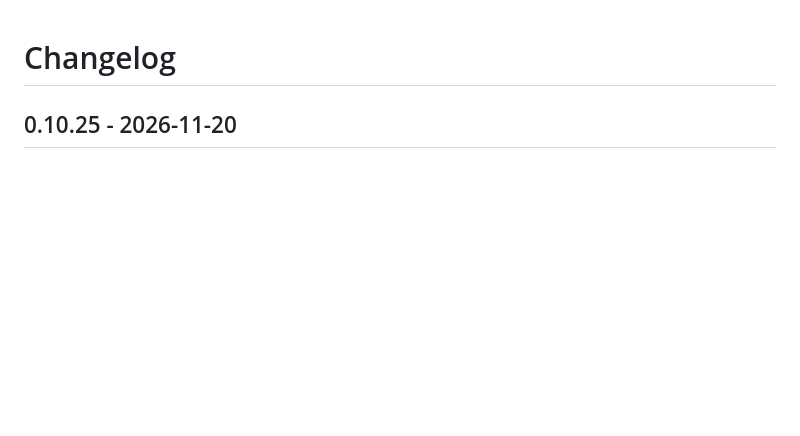
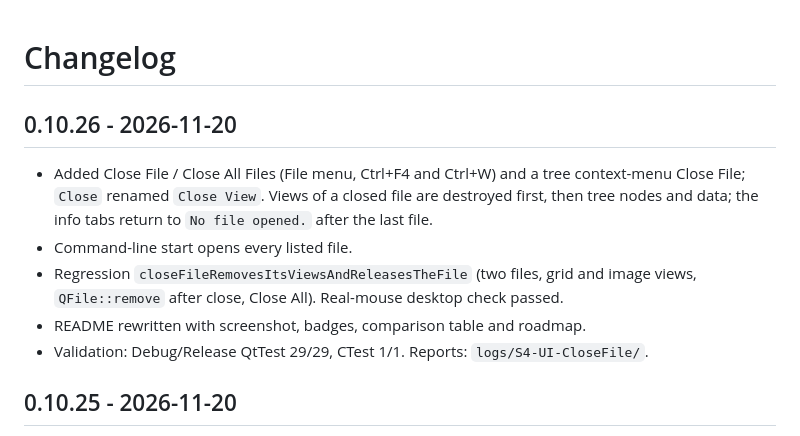
Before and after one commit to DuLiangMin/HDFStudio, a Markdown page: Changelog.md, the part around the change. Drawn GitHub-style; blank space fills up the shorter version.

```diff
--- a/Changelog.md
+++ b/Changelog.md
@@ -1,4 +1,12 @@
 # Changelog
+
+## 0.10.26 - 2026-11-20
+
+- Added Close File / Close All Files (File menu, Ctrl+F4 and Ctrl+W) and a tree context-menu Close File; `Close` renamed `Close View`. Views of a closed file are destroyed first, then tree nodes and data; the info tabs return to `No file opened.` after the last file.
+- Command-line start opens every listed file.
+- Regression `closeFileRemovesItsViewsAndReleasesTheFile` (two files, grid and image views, `QFile::remove` after close, Close All). Real-mouse desktop check passed.
+- README rewritten with screenshot, badges, comparison table and roadmap.
+- Validation: Debug/Release QtTest 29/29, CTest 1/1. Reports: `logs/S4-UI-CloseFile/`.
 
 ## 0.10.25 - 2026-11-20
 
```
Also changed, not shown: README.md (+53 -6 lines), docs/screenshot-main.png (added), 5 other files.
